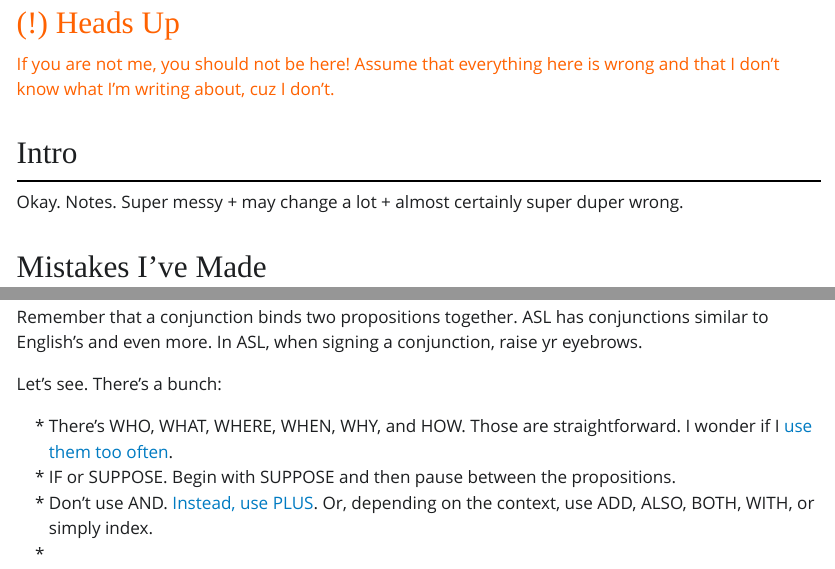
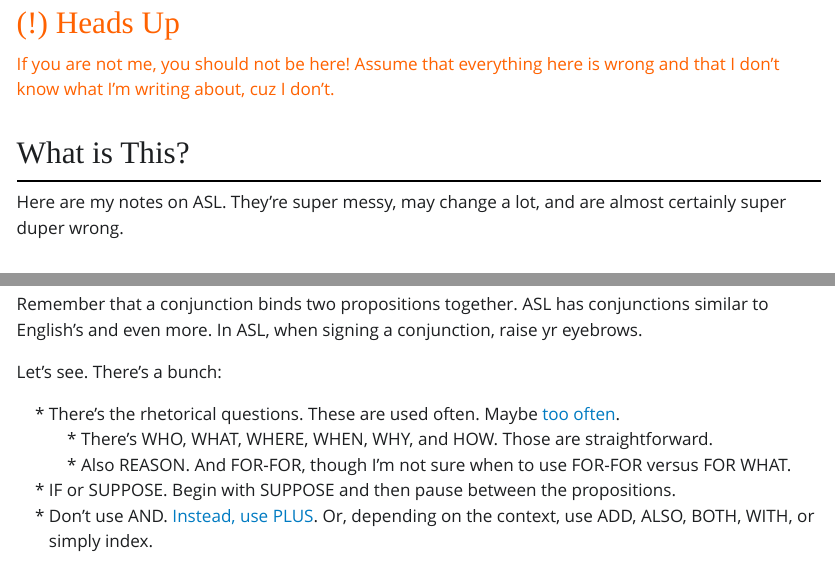
Before and after one commit to ampurr/sign_languages, a Quarto document (notes.qmd): the page in a window 1100 px wide, from 540 px down, and a second part further down, joined at a grey line. The pictures show the output file notes.html that the author committed with the source, opened offline; Quarto's library style sheets are replaced by a plain one without menus.

Commit message:
minor changes to notes

```diff
--- a/notes.qmd
+++ b/notes.qmd
@@ -8,9 +8,9 @@ title: "ASL Notes"
 If you are not me, you should not be here! Assume that everything here is wrong and that I don't know what I'm writing about, cuz I don't.
 
 
-## Intro
+## What is This?
 
-Okay. Notes. Super messy + may change a lot + almost certainly super duper wrong.
+Here are my notes on ASL. They're super messy, may change a lot, and are almost certainly super duper wrong.
 
 
 ## Mistakes I've Made
@@ -81,8 +81,9 @@ Remember that a conjunction binds two propositions together. ASL has conjunction
 
 Let's see. There's a bunch:
 
-- There's WHO, WHAT, WHERE, WHEN, WHY, and HOW. Those are straightforward. I wonder if I [use them too often](https://youtu.be/c-tT_VWfyNU).
-- Also FOR-FOR, though I'm not sure when to use FOR-FOR versus FOR WHAT.
+- There's the rhetorical questions. These are used often. Maybe [too often](https://youtu.be/c-tT_VWfyNU).
+  + There's WHO, WHAT, WHERE, WHEN, WHY, and HOW. Those are straightforward.
+  + Also REASON. And FOR-FOR, though I'm not sure when to use FOR-FOR versus FOR WHAT.
 - IF or SUPPOSE. Begin with SUPPOSE and then pause between the propositions.
 - Don't use AND. [Instead, use PLUS](https://lifeprint.com/asl101/pages-signs/a/and.htm). Or, depending on the context, use ADD, ALSO, BOTH, WITH, or simply index.
 - There are also some conjunctions that aren't used in English. I noticed that I don't really use them spontaneously, nor do my classmates. Not quite sure how to resolve that. These include:
```
Also changed, not shown: notes.html.
